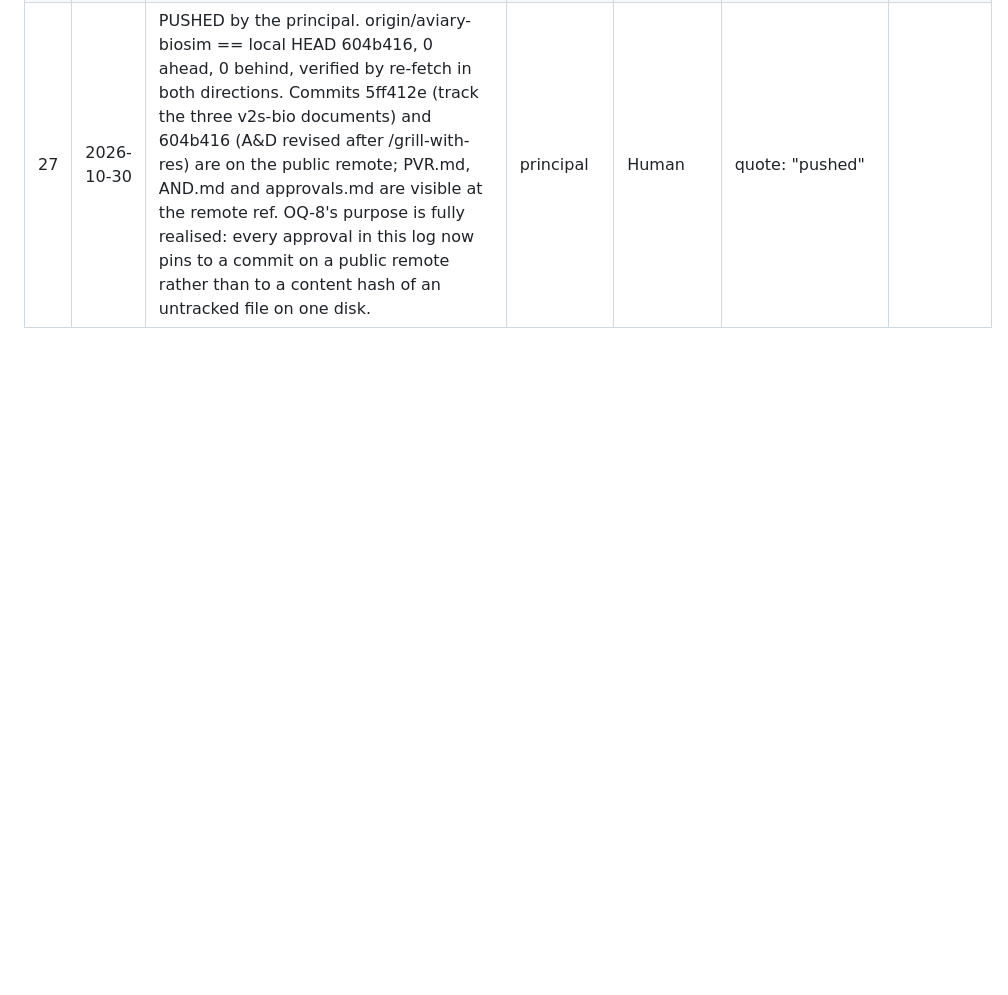
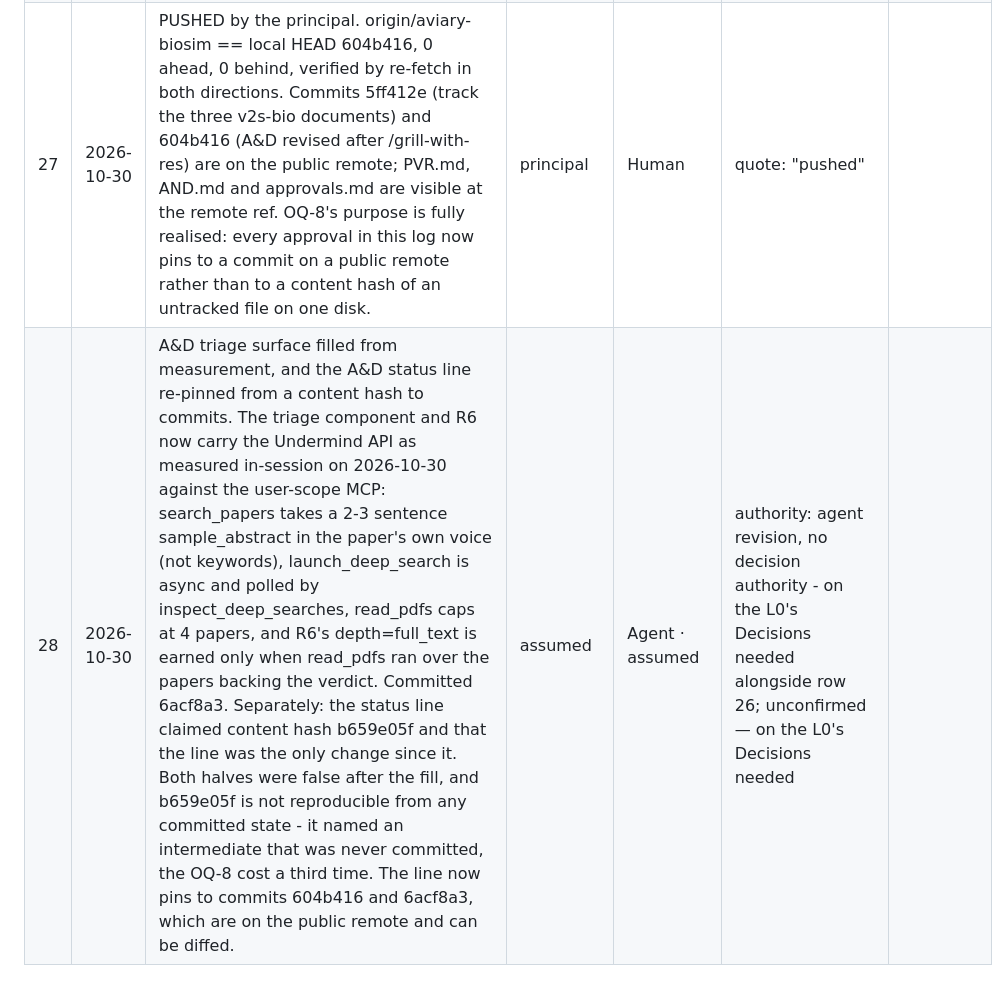
Before and after one commit to supmo668/Aviary-BioSim, a Markdown page: workstreams/v2s-bio/approvals.md, the part around the change. GitHub-like rendering; blank space fills up the shorter version.

```diff
--- a/workstreams/v2s-bio/approvals.md
+++ b/workstreams/v2s-bio/approvals.md
@@ -31,3 +31,4 @@
 | 25 | 2026-10-30 | A-10 REVISED after /grill-with-res. ClawBio's reproducibility/ bundle is NOT the canonical evidence record: four sources (README, clawbio/cli.py, pharmgx-reporter SKILL.md, repro-enforcer SKILL.md) agree it is optional, not written by run_skill(), and in a real skill is commands.sh alone, so it cannot carry R7's span id or model/tool pins. v2s OWNS the measurement-record schema, promoted from the shape this repo already produces in paper/evidence/science.json (model_id, revision, weights_sha256, device, seed, provenance); ClawBio's commands.sh and its audit span become fields inside that record. R7 becomes satisfiable by construction. | principal | Human | quote: "v2s owns the schema; ClawBio outputs become fields (Recommended)" |  |
 | 26 | 2026-10-30 | Four source-settled corrections from the same grill, applied to AND.md with citations: (4) R18's tier field is maturity_tier in {cli-registered, tested, ci-validated, spec-only, scripted} plus status in {planned, mvp}; 'bench-validated' does not exist in catalog.json (108/108, benchmark_validated false throughout). (7) fhaviary pinned >=0.37.0 (PyPI 2026-09-15, Python>=3.11); both science scripts were unpinned. (9) AD-8 scoring rule is BRIER, not 'Brier or log': log is unbounded and infinite at p=0, so one zero-credence prediction resolving true destroys the calibration record. (6) ClawBio's audit log passes caller paths through unredacted and honours OPENINFERENCE_HIDE_INPUTS/OUTPUTS, so R22 requires both env vars set and relative paths passed. | assumed | Agent · assumed | unconfirmed — on the L0's Decisions needed |  |
 | 27 | 2026-10-30 | PUSHED by the principal. origin/aviary-biosim == local HEAD 604b416, 0 ahead, 0 behind, verified by re-fetch in both directions. Commits 5ff412e (track the three v2s-bio documents) and 604b416 (A&D revised after /grill-with-res) are on the public remote; PVR.md, AND.md and approvals.md are visible at the remote ref. OQ-8's purpose is fully realised: every approval in this log now pins to a commit on a public remote rather than to a content hash of an untracked file on one disk. | principal | Human | quote: "pushed" |  |
+| 28 | 2026-10-30 | A&D triage surface filled from measurement, and the A&D status line re-pinned from a content hash to commits. The triage component and R6 now carry the Undermind API as measured in-session on 2026-10-30 against the user-scope MCP: search_papers takes a 2-3 sentence sample_abstract in the paper's own voice (not keywords), launch_deep_search is async and polled by inspect_deep_searches, read_pdfs caps at 4 papers, and R6's depth=full_text is earned only when read_pdfs ran over the papers backing the verdict. Committed 6acf8a3. Separately: the status line claimed content hash b659e05f and that the line was the only change since it. Both halves were false after the fill, and b659e05f is not reproducible from any committed state - it named an intermediate that was never committed, the OQ-8 cost a third time. The line now pins to commits 604b416 and 6acf8a3, which are on the public remote and can be diffed. | assumed | Agent · assumed | authority: agent revision, no decision authority - on the L0's Decisions needed alongside row 26; unconfirmed — on the L0's Decisions needed |  |
```
Also changed, not shown: workstreams/v2s-bio/AND.md (+1 -1 lines).
